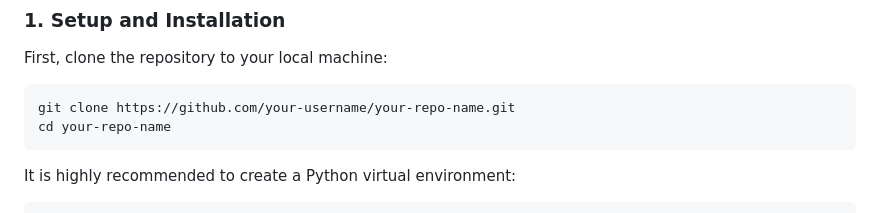
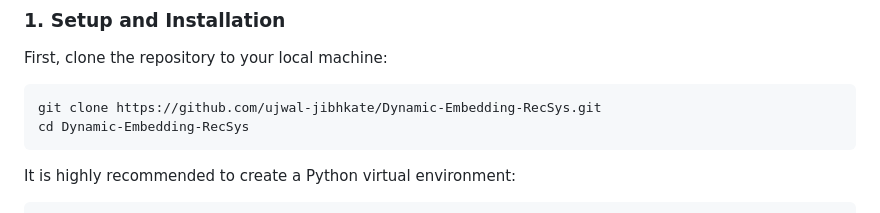
Before and after one commit to ujwal-jibhkate/Dynamic-Embedding-RecSys, a Markdown page: README.md, the part around the change. Rendered like a GitHub page.

````diff
--- a/README.md
+++ b/README.md
@@ -37,8 +37,8 @@ Follow these steps to set up the environment and run the project.
 First, clone the repository to your local machine:
 
 ```bash
-git clone https://github.com/your-username/your-repo-name.git
-cd your-repo-name
+git clone https://github.com/ujwal-jibhkate/Dynamic-Embedding-RecSys.git
+cd Dynamic-Embedding-RecSys
 ```
 
 It is highly recommended to create a Python virtual environment:
````
